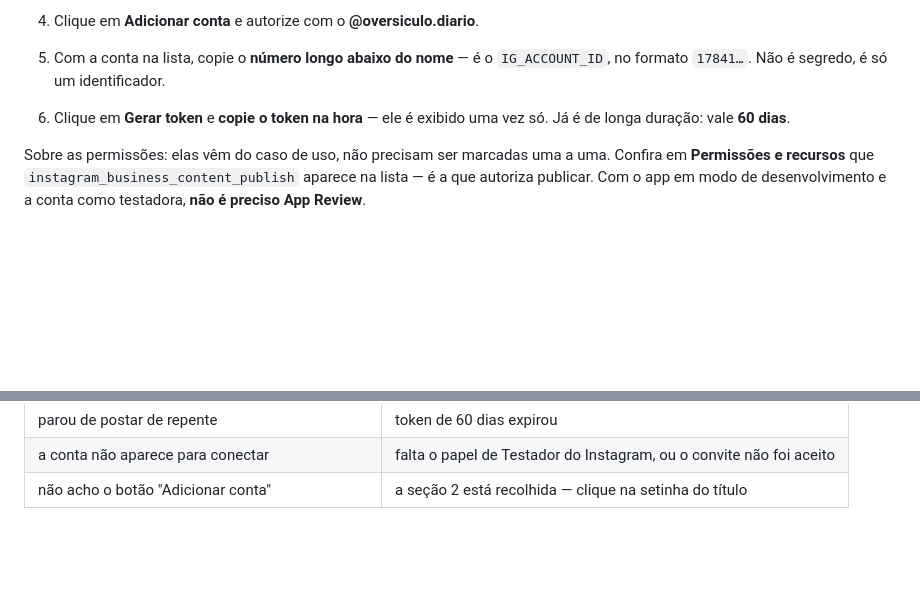
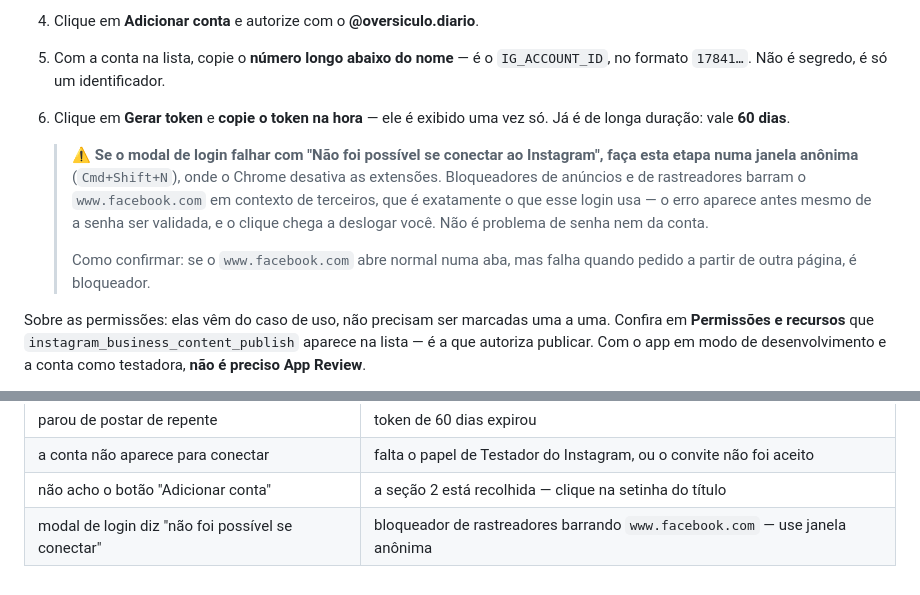
Before and after one commit to gabriel1311/oversiculo-diario, a Markdown page: PASSO-A-PASSO.md, 2 parts joined by grey strips. Rendered like a GitHub page; blank space fills up the shorter version.

Commit message:
Guia: bloqueador de rastreadores quebra o login do token
O modal de login do painel da Meta falha com 'Não foi possível se conectar ao
Instagram' antes mesmo de validar a senha, e chega a deslogar o usuário.

Causa confirmada por eliminação: www.facebook.com responde 200 no curl e abre
normalmente em navegação direta no Chrome, mas é bloqueado quando pedido a
partir de outra origem — assinatura de bloqueador de rastreadores. O login
embutido é justamente uma requisição cross-origin para esse domínio.

Contorno: fazer a etapa em janela anônima, onde o Chrome desativa extensões.

Co-Authored-By: Claude Opus 5 <noreply@anthropic.com>
Claude-Session: https://claude.ai/code/session_012EF2BNCrDvpKLzoLpmQbqY

```diff
--- a/PASSO-A-PASSO.md
+++ b/PASSO-A-PASSO.md
@@ -93,6 +93,16 @@ solta na tela de configuração da API.
 6. Clique em **Gerar token** e **copie o token na hora** — ele é exibido uma vez
    só. Já é de longa duração: vale **60 dias**.
 
+   > ⚠️ **Se o modal de login falhar com "Não foi possível se conectar ao
+   > Instagram", faça esta etapa numa janela anônima** (`Cmd+Shift+N`), onde o
+   > Chrome desativa as extensões. Bloqueadores de anúncios e de rastreadores
+   > barram o `www.facebook.com` em contexto de terceiros, que é exatamente o
+   > que esse login usa — o erro aparece antes mesmo de a senha ser validada, e
+   > o clique chega a deslogar você. Não é problema de senha nem da conta.
+   >
+   > Como confirmar: se o `www.facebook.com` abre normal numa aba, mas falha
+   > quando pedido a partir de outra página, é bloqueador.
+
 Sobre as permissões: elas vêm do caso de uso, não precisam ser marcadas uma a uma.
 Confira em **Permissões e recursos** que `instagram_business_content_publish`
 aparece na lista — é a que autoriza publicar. Com o app em modo de desenvolvimento
@@ -185,3 +195,4 @@ claro. Os enganos mais prováveis:
 | parou de postar de repente | token de 60 dias expirou |
 | a conta não aparece para conectar | falta o papel de Testador do Instagram, ou o convite não foi aceito |
 | não acho o botão "Adicionar conta" | a seção 2 está recolhida — clique na setinha do título |
+| modal de login diz "não foi possível se conectar" | bloqueador de rastreadores barrando `www.facebook.com` — use janela anônima |
```
